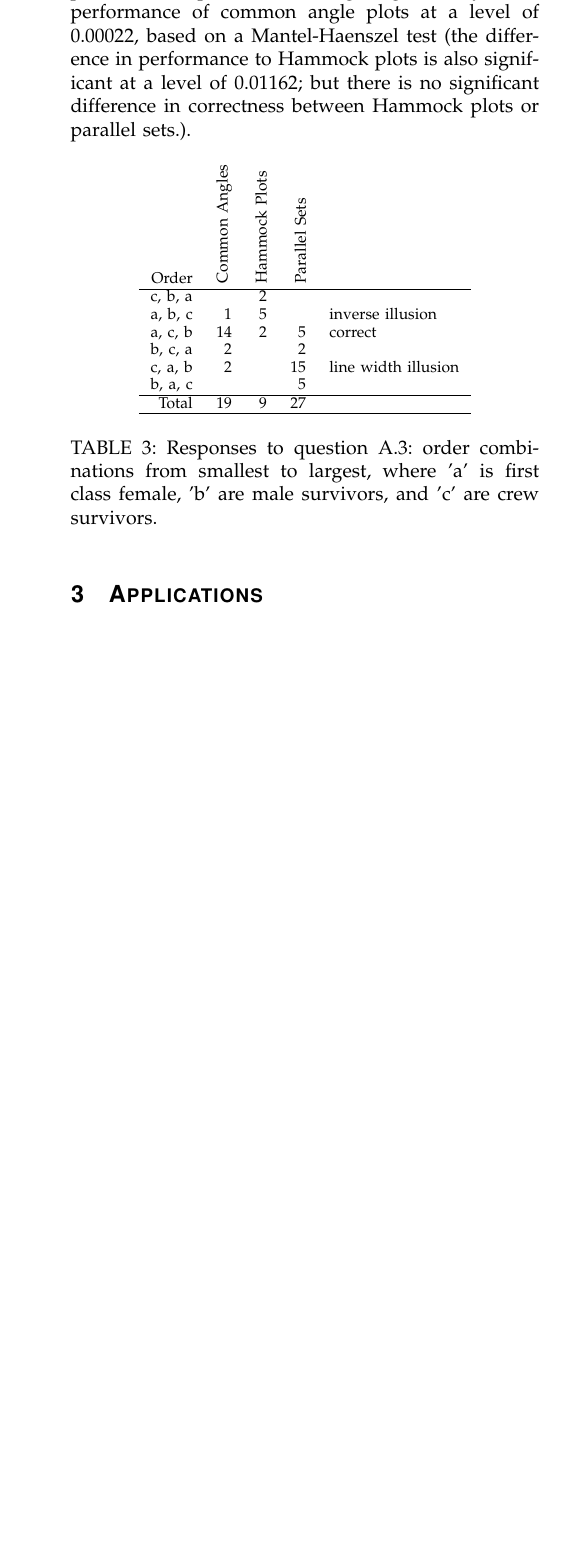
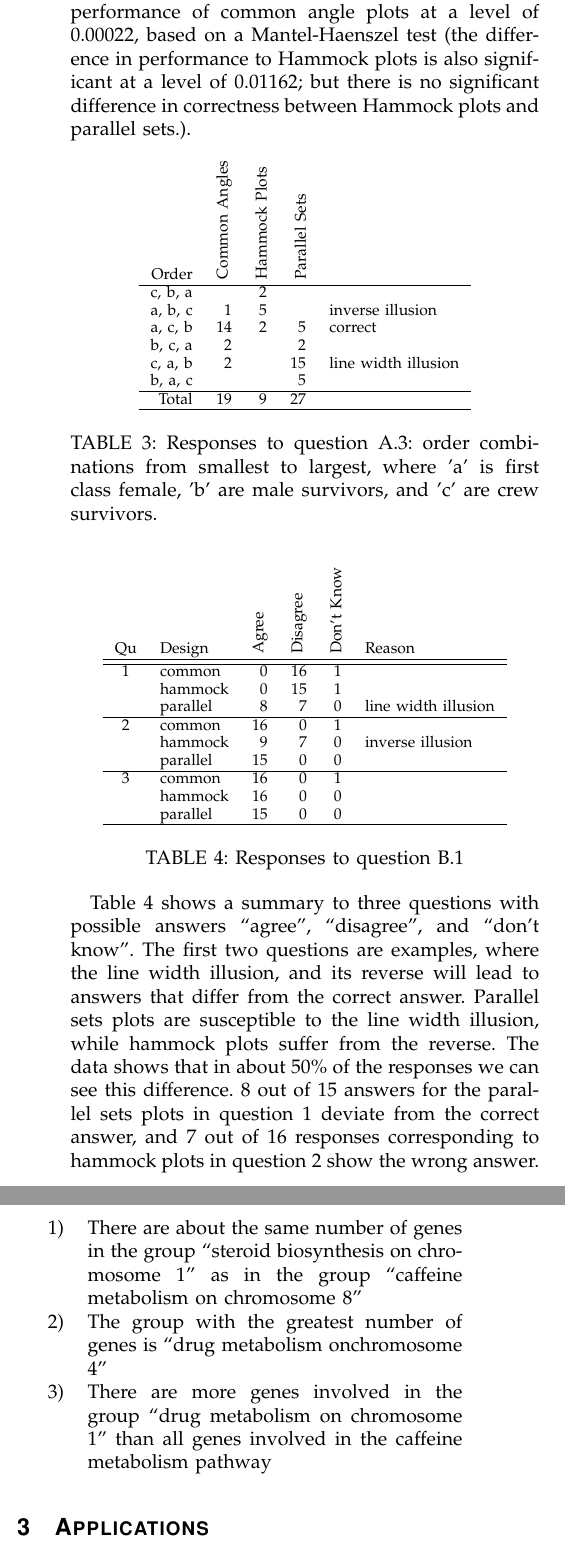
Before and after one commit to mariev/common_angles-paper, a LaTeX paper (journal.tex, which reads ggparallel.tex): part of one column of page 5 of 8 before the commit and two parts of the columns of page 5 of 7 after it, the two joined at a grey line, cut so that both start at the same text, the shorter picture padded with empty space. Compiled offline with pdfLaTeX.

Commit message:
question b.1

```diff
--- a/ggparallel.tex
+++ b/ggparallel.tex
@@ -285,7 +286,7 @@ Ordering the levels of the variable class can be done in 24 different ways corre
 Figure \ref{cubes} shows an overview of those orderings - each ordering is represented by one dot. Orderings that are only one swap of levels apart are connected by a line, yielding a regular graph of degree 6, i.e.  i.e.  each node connects to  six other nodes. The colored dots on top of the graph correspond to the responses from the survey - size of the dots is proportional to the number of observers choosing this particular ordering. It becomes obvious from the three graphs in figure \ref{cubes} that  answers for each design are close - usually separated by only one edge. We also see that the answers to each design populate quite  different regions of the graph.
 The correct ordering, as well as the orderings assuming the line width illusion and its reverse are marked with symbols. Answers for the common angle design are centered around the correct answer, while responses to parallel sets are clustered around the response corresponding to the line width illusion. Due to the small number of responses to the hammock design a clear clustering of the answers is not recognizable, but the answer for the inverse line width illusion is among the responses.
 
-The same holds true for the third question in the survey -- where participants are, again, asked to order categories by the number of records they correspond to. Common angle displays show the best performance in terms of correctness (73.7\% on 19 responses), compared to a correctness of 18.5\% for parallel sets plots on 27 responses, indicating a significantly better performance of common angle plots at a level of 0.00022, based on a Mantel-Haenszel test (the difference in performance to Hammock plots is also significant at a level of 0.01162; but there is no significant difference in correctness between Hammock plots or parallel sets.).
+The same holds true for the third question in the survey -- where participants are, again, asked to order categories by the number of records they correspond to. Common angle displays show the best performance in terms of correctness (73.7\% on 19 responses), compared to a correctness of 18.5\% for parallel sets plots on 27 responses, indicating a significantly better performance of common angle plots at a level of 0.00022, based on a Mantel-Haenszel test (the difference in performance to Hammock plots is also significant at a level of 0.01162; but there is no significant difference in correctness between Hammock plots and parallel sets.).
 \begin{figure*}
 \includegraphics[width=\linewidth]{cubes}
 \caption{Answers to question A.2 -- each node corresponds to a single ordering of the levels in variable 'Class'. Lines are drawn between orderings that are only one swap of levels apart (which corresponds to a Cayley distance of 1). The colored dots show responses from the survey, their sizes depend on the number of responses for each ordering. }
@@ -311,9 +312,39 @@ Order &  \rotatebox{90}{Common Angles}
 \end{tabular}
 \end{center}
 \caption{Responses to question A.3: order combinations from smallest to largest, where 'a' is first class female, 'b' are male survivors, and 'c' are crew survivors. }
+\label{a3}
 \end{table}
 
+\begin{table}[ht]
+\begin{center}
+\begin{tabular}{clrrrl}
+  Qu & Design & \rotatebox{90}{Agree} & \rotatebox{90}{Disagree} & \rotatebox{90}{Don't Know}   & Reason\\ \hline
+  \hline
+1 & common &   0 &  16 &   1 \\
+   & hammock &   0 &  15 &   1 \\
+ & parallel &   8 &   7 &   0 & line width illusion\\ \hline
+2 & common &  16 &   0 &   1 \\
+& hammock &   9 &   7 &   0 & inverse illusion\\
+& parallel &  15 &   0 &   0 \\ \hline
+3& common &  16 &   0 &   1 \\
+& hammock &  16 &   0 &   0 \\
+& parallel &  15 &   0 &   0 \\
+   \hline
+\end{tabular}
+\end{center}
+\caption{Responses to question B.1}
+\label{tab:b1}
+\end{table}
 
+Table \ref{tab:b1} shows a summary to three questions with possible answers ``agree", ``disagree", and ``don't know".
+The first two questions are  examples, where the line width illusion, and its reverse will lead to answers that differ from the correct answer. Parallel sets plots are susceptible to the line width illusion, while hammock plots suffer from the reverse. The data shows that in about 50\% of the responses we can see this difference. 8 out of 15 answers for the parallel sets plots in question 1 deviate from the correct answer, and 7 out of 16 responses corresponding to hammock plots in question 2 show the wrong answer.
+
+
+\begin{tabular}{lp{0.8\linewidth}}
+ 1) & There are about the same number of genes in the group ``steroid biosynthesis on chromosome 1" as in the group ``caffeine metabolism on chromosome 8"\\
+ 2) & The group with the greatest number of genes is ``drug metabolism onchromosome 4"\\
+ 3) & There are more genes involved in the group ``drug metabolism on chromosome 1" than all genes involved in the caffeine metabolism pathway
+\end{tabular}
 
 \section{Applications}
 %XXX biological findings - pathways - what are the new findings?
```
Also changed, not shown: ggparallel.tex (27 more changed lines). Lines whose indentation alone changed are shown as unchanged.
